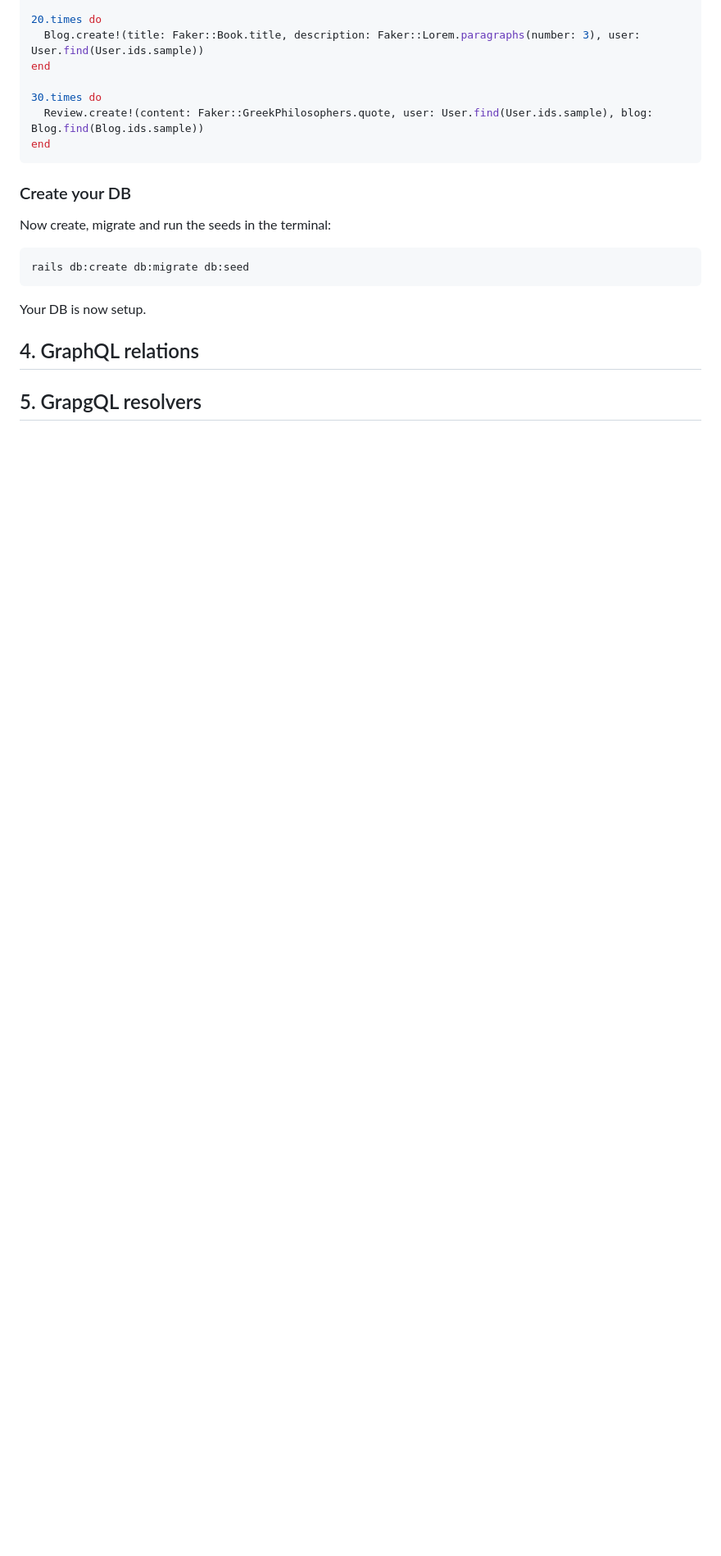
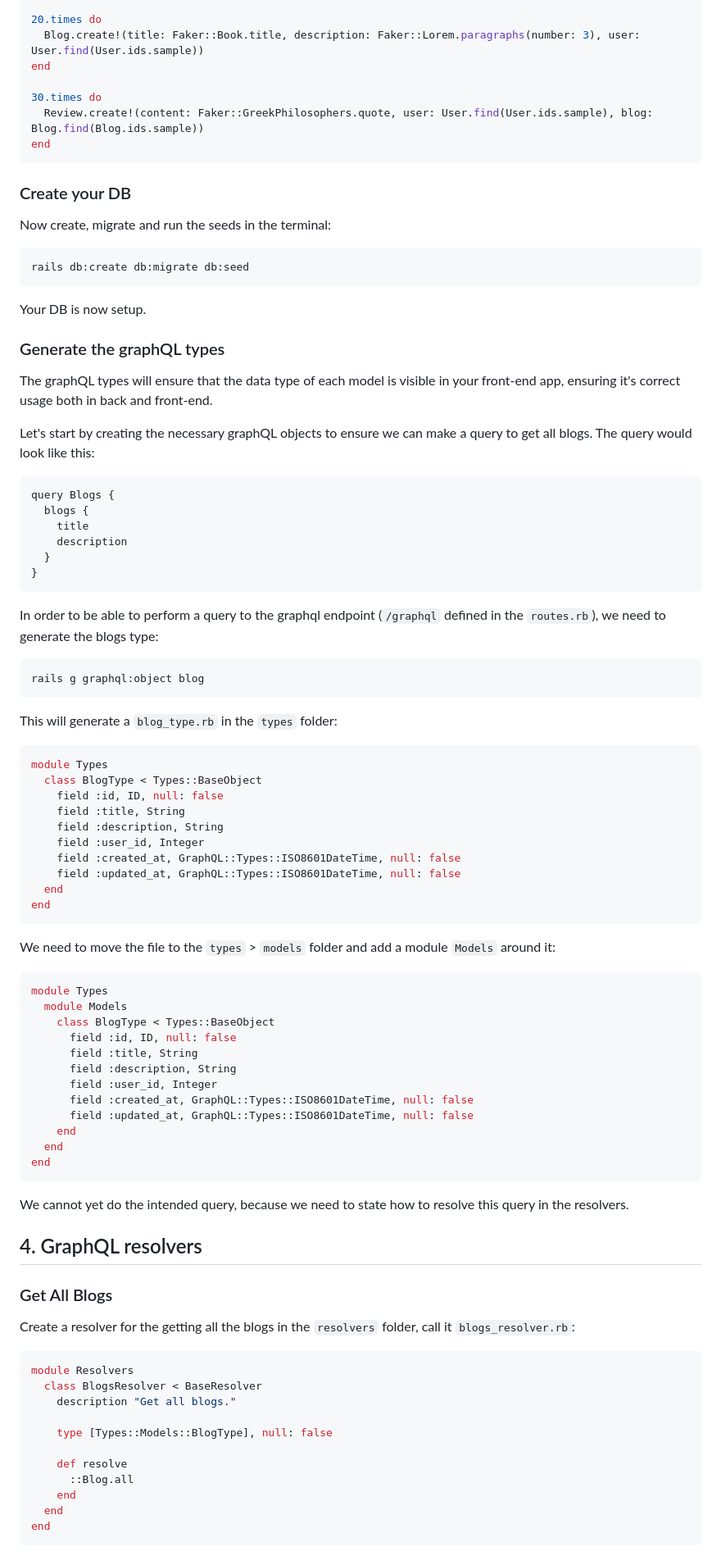
Before and after one commit to mifig/graphql-api, a Markdown page: README.md, the part around one of its changes. Shown at 82% size. Drawn GitHub-style; blank space fills up the shorter version.

Commit message:
Did the documentation until chapter 5. Graphql relations. Need to document the relation for a through relationship with the reviews, to test if it works

````diff
--- a/README.md
+++ b/README.md
@@ -143,5 +143,72 @@ rails db:create db:migrate db:seed
 
 Your DB is now setup.
 
-## 4. GraphQL relations
-## 5. GrapgQL resolvers
+### Generate the graphQL types
+The graphQL types will ensure that the data type of each model is visible in your front-end app, ensuring it's correct usage both in back and front-end.
+
+Let's start by creating the necessary graphQL objects to ensure we can make a query to get all blogs. The query would look like this:
+
+```graphql
+query Blogs {
+  blogs {
+    title
+    description
+  }
+}
+```
+
+In order to be able to perform a query to the graphql endpoint (`/graphql` defined in the `routes.rb`), we need to generate the blogs type:
+```sh
+rails g graphql:object blog
+```
+
+This will generate a `blog_type.rb` in the `types` folder:
+```ruby
+module Types
+  class BlogType < Types::BaseObject
+    field :id, ID, null: false
+    field :title, String
+    field :description, String
+    field :user_id, Integer
+    field :created_at, GraphQL::Types::ISO8601DateTime, null: false
+    field :updated_at, GraphQL::Types::ISO8601DateTime, null: false
+  end
+end
+```
+
+We need to move the file to the `types` > `models` folder and add a module `Models` around it:
+```ruby
+module Types
+  module Models
+    class BlogType < Types::BaseObject
+      field :id, ID, null: false
+      field :title, String
+      field :description, String
+      field :user_id, Integer
+      field :created_at, GraphQL::Types::ISO8601DateTime, null: false
+      field :updated_at, GraphQL::Types::ISO8601DateTime, null: false
+    end
+  end
+end
+```
+
+We cannot yet do the intended query, because we need to state how to resolve this query in the resolvers.
+
+## 4. GraphQL resolvers
+
+### Get All Blogs
+Create a resolver for the getting all the blogs in the `resolvers` folder, call it `blogs_resolver.rb`:
+```ruby
+module Resolvers
+  class BlogsResolver < BaseResolver
+    description "Get all blogs."
+
+    type [Types::Models::BlogType], null: false
+
+    def resolve
+      ::Blog.all
+    end
+  end
+end
+```
+
````
Also changed, not shown: other parts of README.md (+97 -2 lines).
